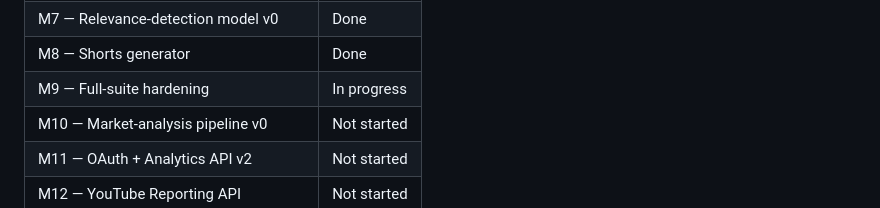
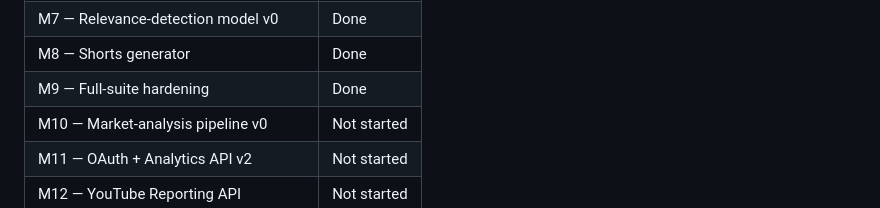
Before and after one commit to PabloJimenez98/new_youtube_suite, a Markdown page: docs/development-plan.md, the part around the change. GitHub-like rendering.

```diff
--- a/docs/development-plan.md
+++ b/docs/development-plan.md
@@ -34,7 +34,7 @@ Updated as milestones complete — this table is the source of truth for
 | M6 — Show notes & metadata generator | Done |
 | M7 — Relevance-detection model v0 | Done |
 | M8 — Shorts generator | Done |
-| M9 — Full-suite hardening | In progress |
+| M9 — Full-suite hardening | Done |
 | M10 — Market-analysis pipeline v0 | Not started |
 | M11 — OAuth + Analytics API v2 | Not started |
 | M12 — YouTube Reporting API | Not started |
```
Also changed, not shown: CLAUDE.md (+3 -3 lines), docs/decisions/0014-m9-performance.md (+3 -4 lines).
